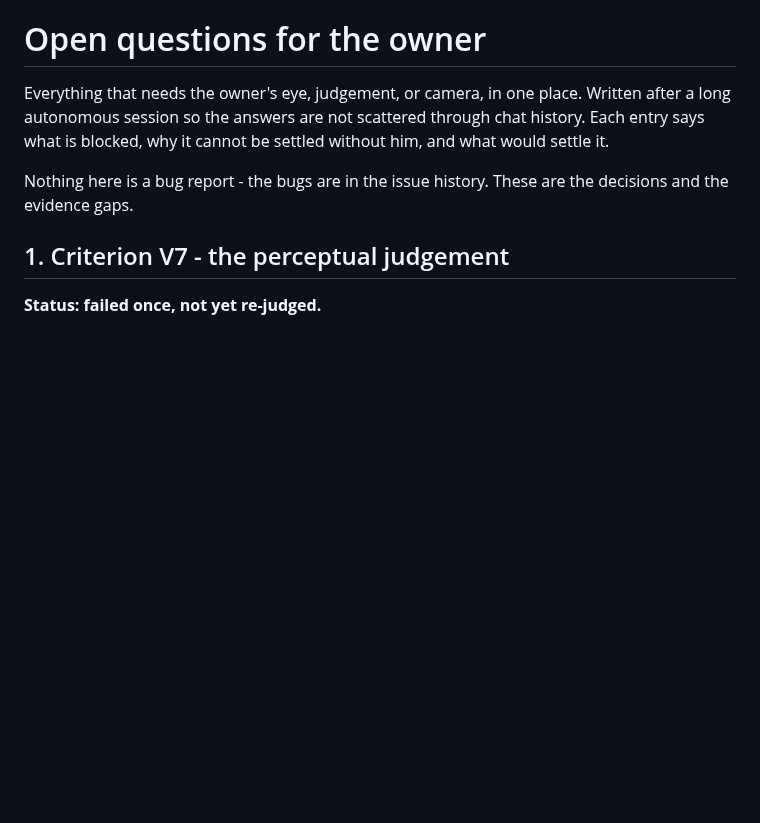
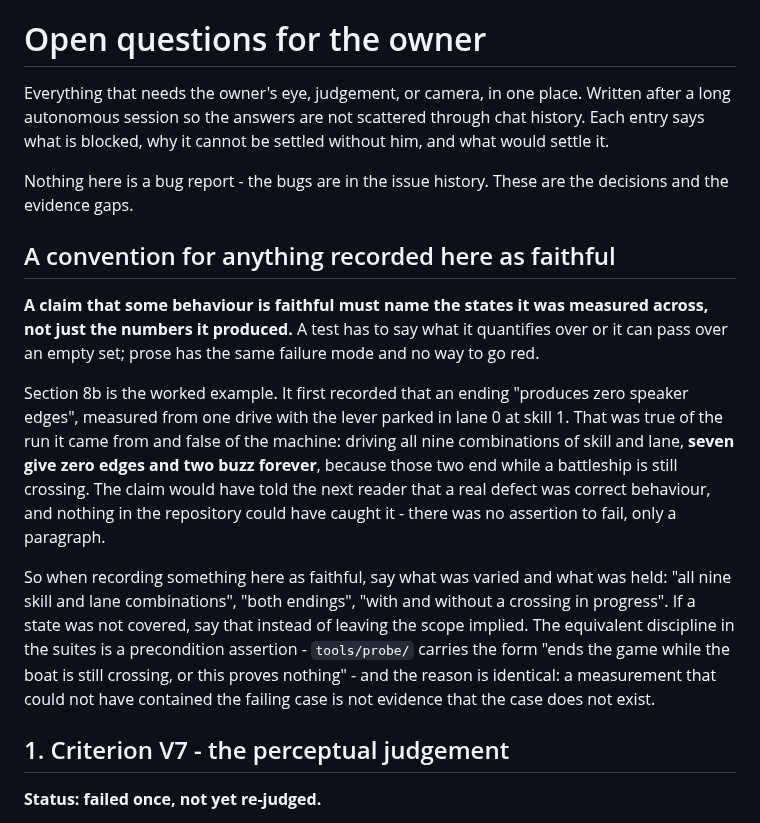
Before and after one commit to bjcoombs/jet-fighters, a Markdown page: docs/evidence/open-questions.md, the part around the change. Rendered like a GitHub page; blank space fills up the shorter version.

Commit message:
docs: Require a faithfulness claim to name the states it was measured across
A test has to say what it quantifies over or it can pass over an empty set. Prose
has the same failure mode and no way to go red, so the convention is stated at the
top of the document rather than left to judgement.

Section 8b is the worked example and the reason this exists: it first recorded
that an ending produces zero speaker edges, measured from one drive with the lever
parked in lane 0 at skill 1. Across all nine skill and lane combinations, seven
give zero and two buzz forever, because those two end while a battleship is still
crossing. The claim would have told the next reader that a real defect was correct
behaviour, and nothing in the repository could have caught it - there was no
assertion to fail, only a paragraph.

Names the equivalent discipline already used in the suites, a precondition
assertion of the form 'ends the game while the boat is still crossing, or this
proves nothing', so the two are visibly the same rule in different media.

```diff
--- a/docs/evidence/open-questions.md
+++ b/docs/evidence/open-questions.md
@@ -7,6 +7,28 @@ what would settle it.
 
 Nothing here is a bug report - the bugs are in the issue history. These are the
 decisions and the evidence gaps.
+
+## A convention for anything recorded here as faithful
+
+**A claim that some behaviour is faithful must name the states it was measured across,
+not just the numbers it produced.** A test has to say what it quantifies over or it can
+pass over an empty set; prose has the same failure mode and no way to go red.
+
+Section 8b is the worked example. It first recorded that an ending "produces zero speaker
+edges", measured from one drive with the lever parked in lane 0 at skill 1. That was true
+of the run it came from and false of the machine: driving all nine combinations of skill
+and lane, **seven give zero edges and two buzz forever**, because those two end while a
+battleship is still crossing. The claim would have told the next reader that a real defect
+was correct behaviour, and nothing in the repository could have caught it - there was no
+assertion to fail, only a paragraph.
+
+So when recording something here as faithful, say what was varied and what was held: "all
+nine skill and lane combinations", "both endings", "with and without a crossing in
+progress". If a state was not covered, say that instead of leaving the scope implied. The
+equivalent discipline in the suites is a precondition assertion - `tools/probe/` carries
+the form "ends the game while the boat is still crossing, or this proves nothing" - and
+the reason is identical: a measurement that could not have contained the failing case is
+not evidence that the case does not exist.
 
 ## 1. Criterion V7 - the perceptual judgement
 
```
